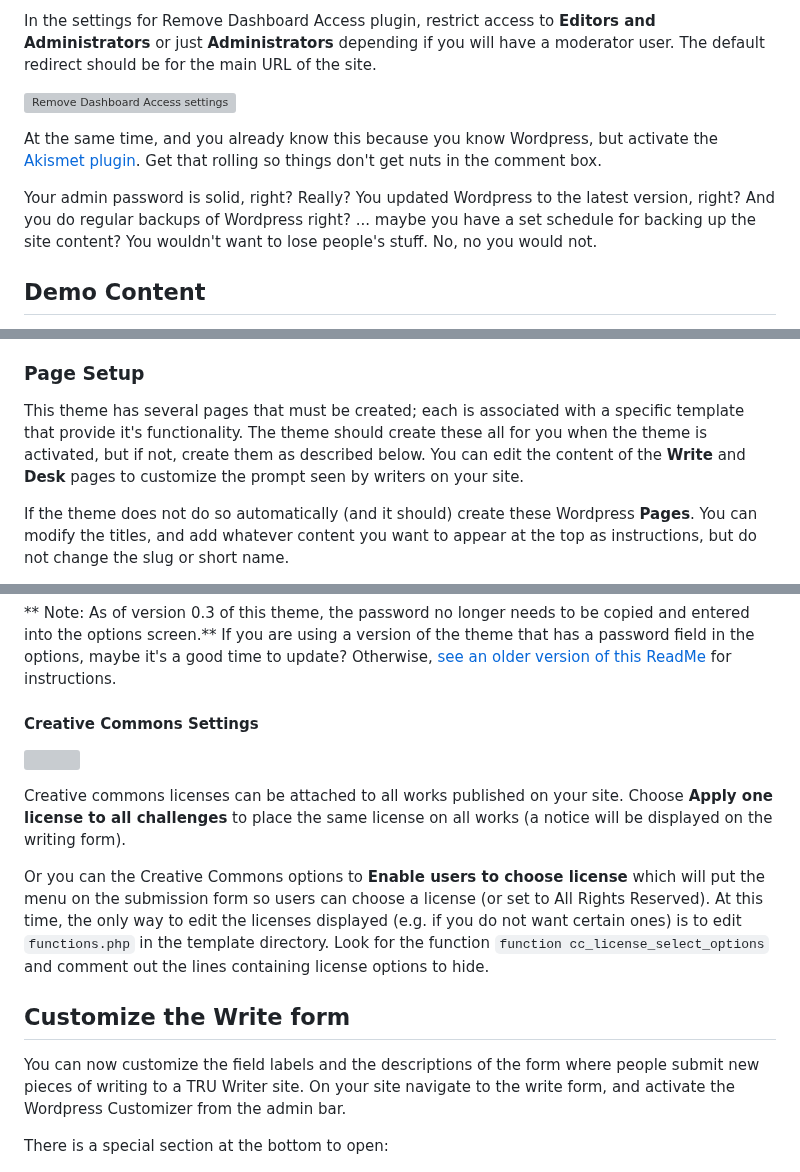
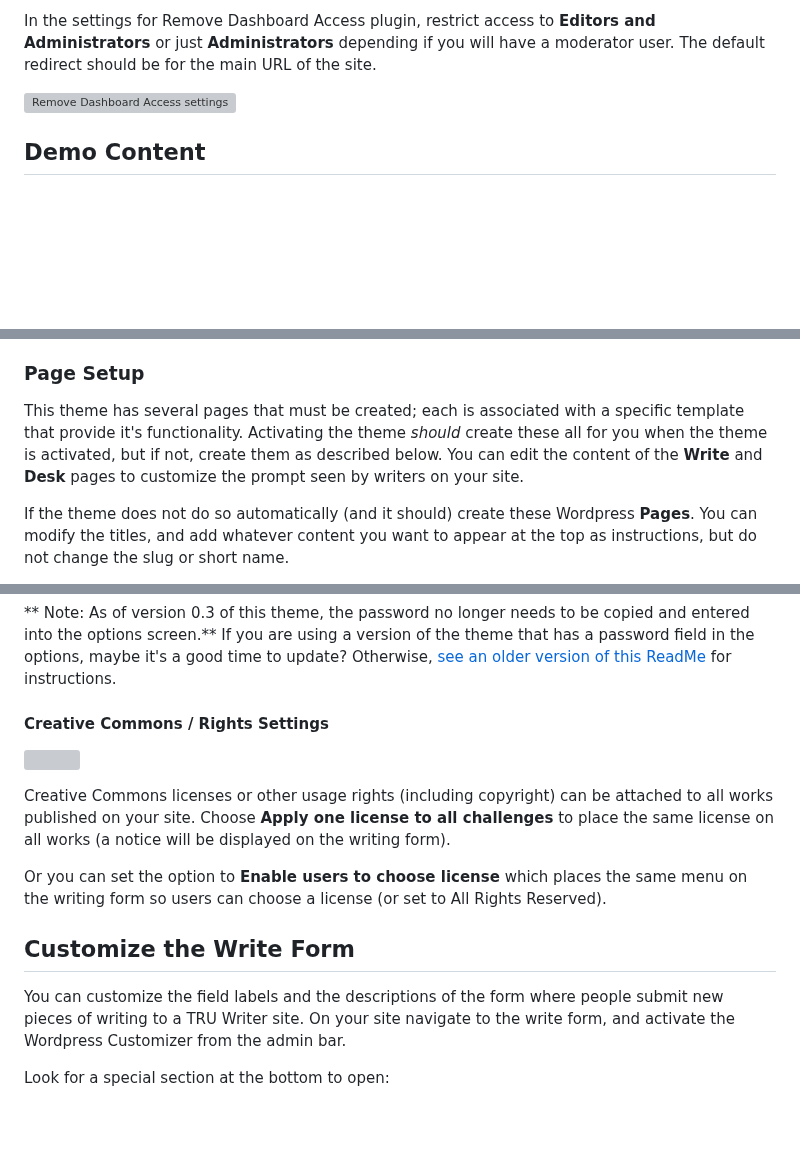
Before and after one commit to cogdog/truwriter, a Markdown page: README.md, 3 parts joined by grey strips. Rendered like a GitHub page; blank space fills up the shorter version; grey boxes are pictures that could not be loaded.

```diff
--- a/README.md
+++ b/README.md
@@ -111,10 +103,6 @@ Also install and activate the [Remove Dashboard Access plugin](https://wordpress
 In the settings for Remove Dashboard Access plugin, restrict access to **Editors and Administrators** or just **Administrators** depending if you will have a moderator user. The default redirect should be for the main URL of the site.
 
 ![Remove Dashboard Access settings](images/dashboard-access-settings.jpg "Remove Dashboard Access settings")
-
-At the same time, and you already know this because you know Wordpress, but activate the [Akismet plugin](https://wordpress.org/plugins/akismet/). Get that rolling so things don't get nuts in the comment box.
-
-Your admin password is solid, right? Really? You updated Wordpress to the latest version, right? And you do regular backups of Wordpress right? ... maybe you have a set schedule for backing up the site content? You wouldn't want to lose people's stuff. No, no you would not.
 
 ## Demo Content
 
@@ -126,7 +114,7 @@ You can also get a copy of the Widgets used on that site too. First intall/activ
 
 
 ### Page Setup
-This theme has several pages that must be created; each is associated with a specific template that provide it's functionality. The theme should create these all for you when the theme is activated, but if not, create them as described below. You can edit the content of the **Write** and **Desk** pages to customize the prompt seen by writers on your site.
+This theme has several pages that must be created; each is associated with a specific template that provide it's functionality. Activating the theme *should* create these all for you when the theme is activated, but if not, create them as described below. You can edit the content of the **Write** and **Desk** pages to customize the prompt seen by writers on your site.
 
 If the theme does not do so automatically (and it should) create these Wordpress **Pages**. You can modify the titles, and add whatever content you want to appear at the top as instructions, but do not change the slug or short name.
 
@@ -242,20 +231,19 @@ You can follow the link from the options page to create this account; for an ema
 
 ** Note: As of version 0.3 of this theme, the password no longer needs to be copied and entered into the options screen.** If you are using a version of the theme that has a password field in the options, maybe it's a good time to update? Otherwise, [see an older version of this ReadMe](https://github.com/cogdog/truwriter/blob/50d86fdfe039aec4575a2eaa29c16ad3374d3596/README.md#author-account-setup) for instructions.
 
-#### Creative Commons Settings
+#### Creative Commons / Rights Settings
 
 ![](images/creative-commons.jpg)
 
+Creative Commons licenses or other usage rights (including copyright) can be attached to all works published on your site. Choose **Apply one license to all challenges** to place the same license on all works (a notice will be displayed on the writing form).
 
-Creative commons licenses can be attached to all works published on your site. Choose **Apply one license to all challenges** to place the same license on all works (a notice will be displayed on the writing form).
+Or you can set the option to **Enable users to choose license** which places the same menu on the writing form so users can choose a license (or set to All Rights Reserved).
 
-Or you can the Creative Commons options to **Enable users to choose license** which will put the menu on the submission form so users can choose a license (or set to All Rights Reserved). At this time, the only way to edit the licenses displayed (e.g. if you do not want certain ones) is to edit `functions.php` in the template directory. Look for the function `function cc_license_select_options` and comment out the lines containing license options to hide.
+## Customize the Write Form
 
-## Customize the Write form
+You can  customize the field labels and the descriptions of the form where people submit new pieces of writing to a TRU Writer site. On your site navigate to the write form, and  activate the Wordpress Customizer from the admin bar.
 
-You can now customize the field labels and the descriptions of the form where people submit new pieces of writing to a TRU Writer site. On your site navigate to the write form, and  activate the Wordpress Customizer from the admin bar.
-
-There is a special section at the bottom to open:
+Look for a special section at the bottom to open:
 
 ![](images/customizer-writer-tab.jpg)
 
```
Also changed, not shown: other parts of README.md (+15 -10 lines), images/author-account-none.jpg (deleted), images/author-setup.jpg (deleted), images/autoembed-splot-editor.gif (added), images/customizer-layout.jpg (added), screenshot.png, 11 other files.
